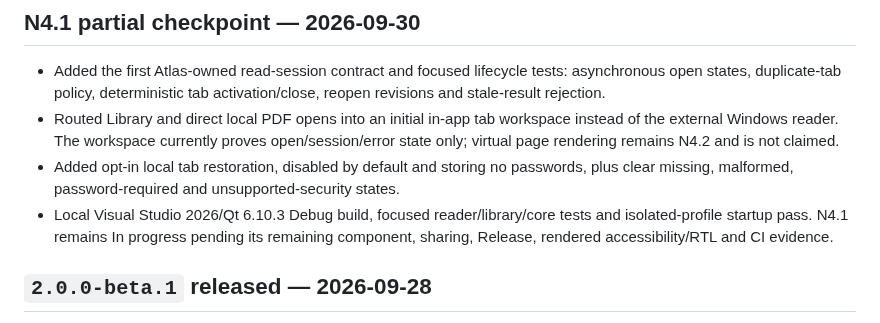
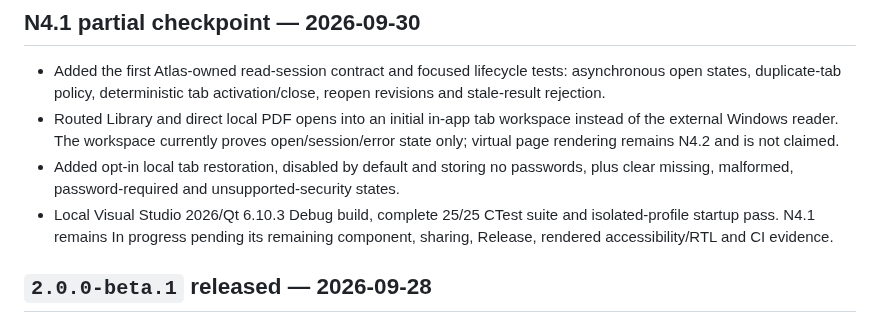
Before and after one commit to AbubakarYasir/Atlas-Reader, a Markdown page: CHANGELOG.md, the part around the change. GitHub-like rendering.

Commit message:
docs(n4): record partial session checkpoint evidence

```diff
--- a/CHANGELOG.md
+++ b/CHANGELOG.md
@@ -16,7 +16,7 @@ All notable changes to Atlas Reader Native are documented here.
 - Added the first Atlas-owned read-session contract and focused lifecycle tests: asynchronous open states, duplicate-tab policy, deterministic tab activation/close, reopen revisions and stale-result rejection.
 - Routed Library and direct local PDF opens into an initial in-app tab workspace instead of the external Windows reader. The workspace currently proves open/session/error state only; virtual page rendering remains N4.2 and is not claimed.
 - Added opt-in local tab restoration, disabled by default and storing no passwords, plus clear missing, malformed, password-required and unsupported-security states.
-- Local Visual Studio 2026/Qt 6.10.3 Debug build, focused reader/library/core tests and isolated-profile startup pass. N4.1 remains In progress pending its remaining component, sharing, Release, rendered accessibility/RTL and CI evidence.
+- Local Visual Studio 2026/Qt 6.10.3 Debug build, complete 25/25 CTest suite and isolated-profile startup pass. N4.1 remains In progress pending its remaining component, sharing, Release, rendered accessibility/RTL and CI evidence.
 
 ## `2.0.0-beta.1` released — 2026-09-28
 
```
Also changed, not shown: 1 other file.
